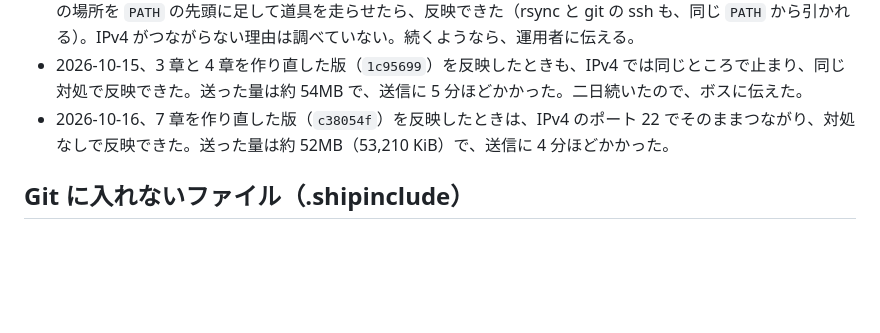
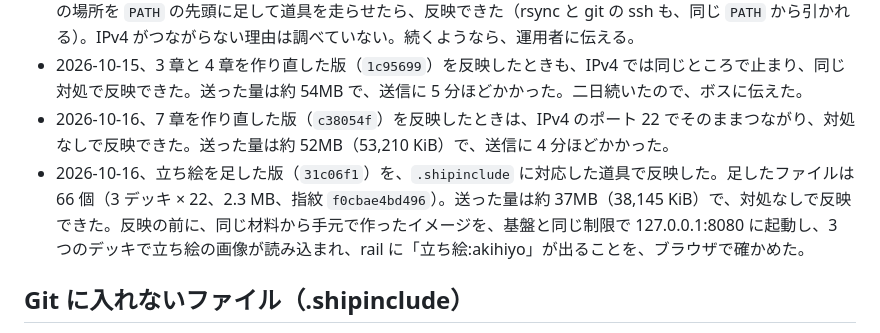
Before and after one commit to advantame/fuzzy6, a Markdown page: docs/publishing.md, the part around the change. GitHub-like rendering; blank space fills up the shorter version.

Commit message:
Record the first ship with the standing figures
Co-Authored-By: Claude Opus 5.5 <noreply@anthropic.com>

```diff
--- a/docs/publishing.md
+++ b/docs/publishing.md
@@ -23,6 +23,7 @@
 - 2026-10-14、サーバ（ssh の別名 `bio`）への ssh が、IPv4 ではポート 22 でタイムアウトし、IPv6 ではつながった。道具は「サーバーで差分の土台を用意できない（本番は変えていない）」と言って止まる。基盤のリポジトリと `~/.ssh/config` には触れずに、`exec /usr/bin/ssh -6 "$@"` だけの `ssh` をスクラッチの場所に置き、その場所を `PATH` の先頭に足して道具を走らせたら、反映できた（rsync と git の ssh も、同じ `PATH` から引かれる）。IPv4 がつながらない理由は調べていない。続くようなら、運用者に伝える。
 - 2026-10-15、3 章と 4 章を作り直した版（`1c95699`）を反映したときも、IPv4 では同じところで止まり、同じ対処で反映できた。送った量は約 54MB で、送信に 5 分ほどかかった。二日続いたので、ボスに伝えた。
 - 2026-10-16、7 章を作り直した版（`c38054f`）を反映したときは、IPv4 のポート 22 でそのままつながり、対処なしで反映できた。送った量は約 52MB（53,210 KiB）で、送信に 4 分ほどかかった。
+- 2026-10-16、立ち絵を足した版（`31c06f1`）を、`.shipinclude` に対応した道具で反映した。足したファイルは 66 個（3 デッキ × 22、2.3 MB、指紋 `f0cbae4bd496`）。送った量は約 37MB（38,145 KiB）で、対処なしで反映できた。反映の前に、同じ材料から手元で作ったイメージを、基盤と同じ制限で 127.0.0.1:8080 に起動し、3 つのデッキで立ち絵の画像が読み込まれ、rail に「立ち絵:akihiyo」が出ることを、ブラウザで確かめた。
 
 ## Git に入れないファイル（.shipinclude）
 
```
